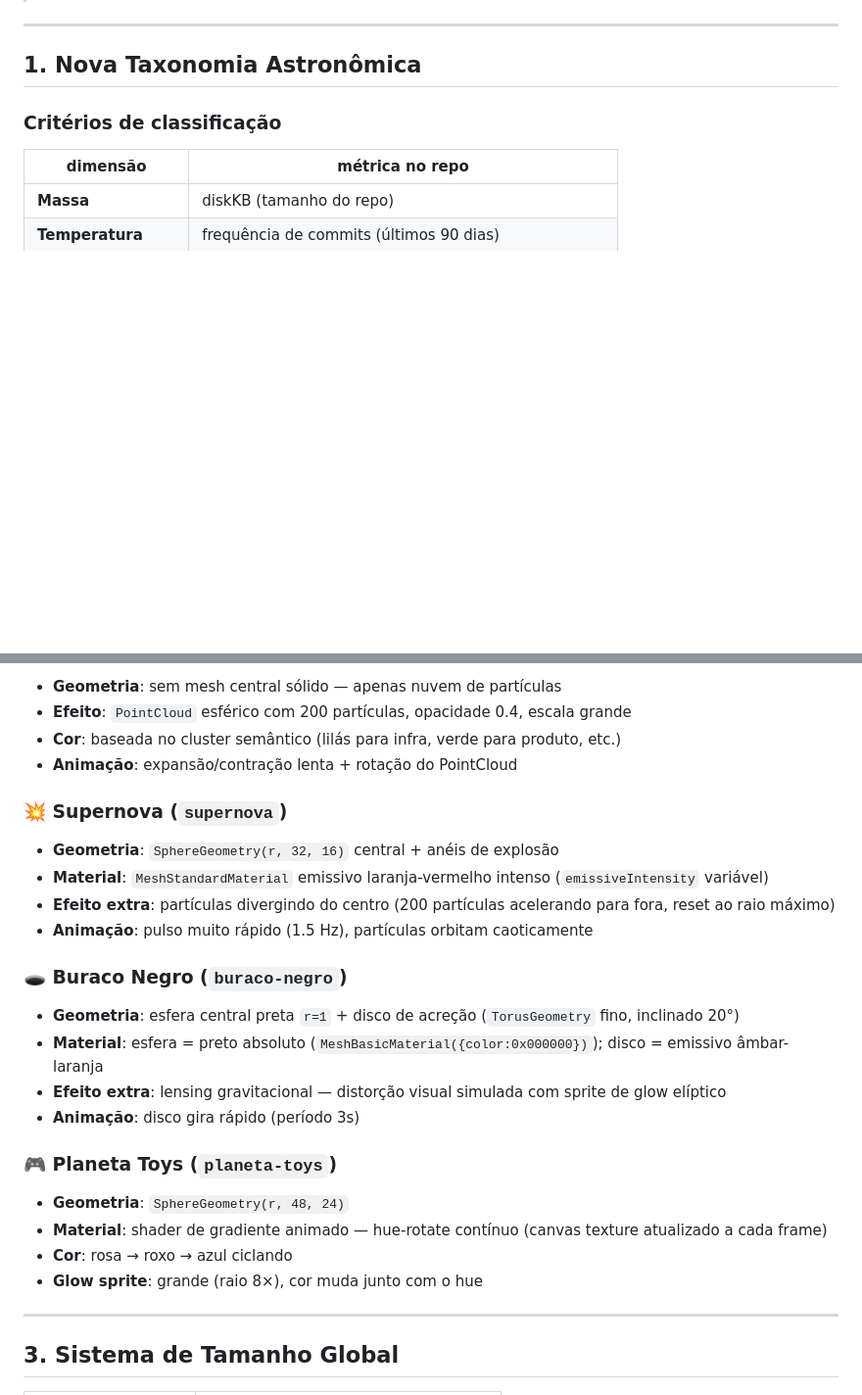
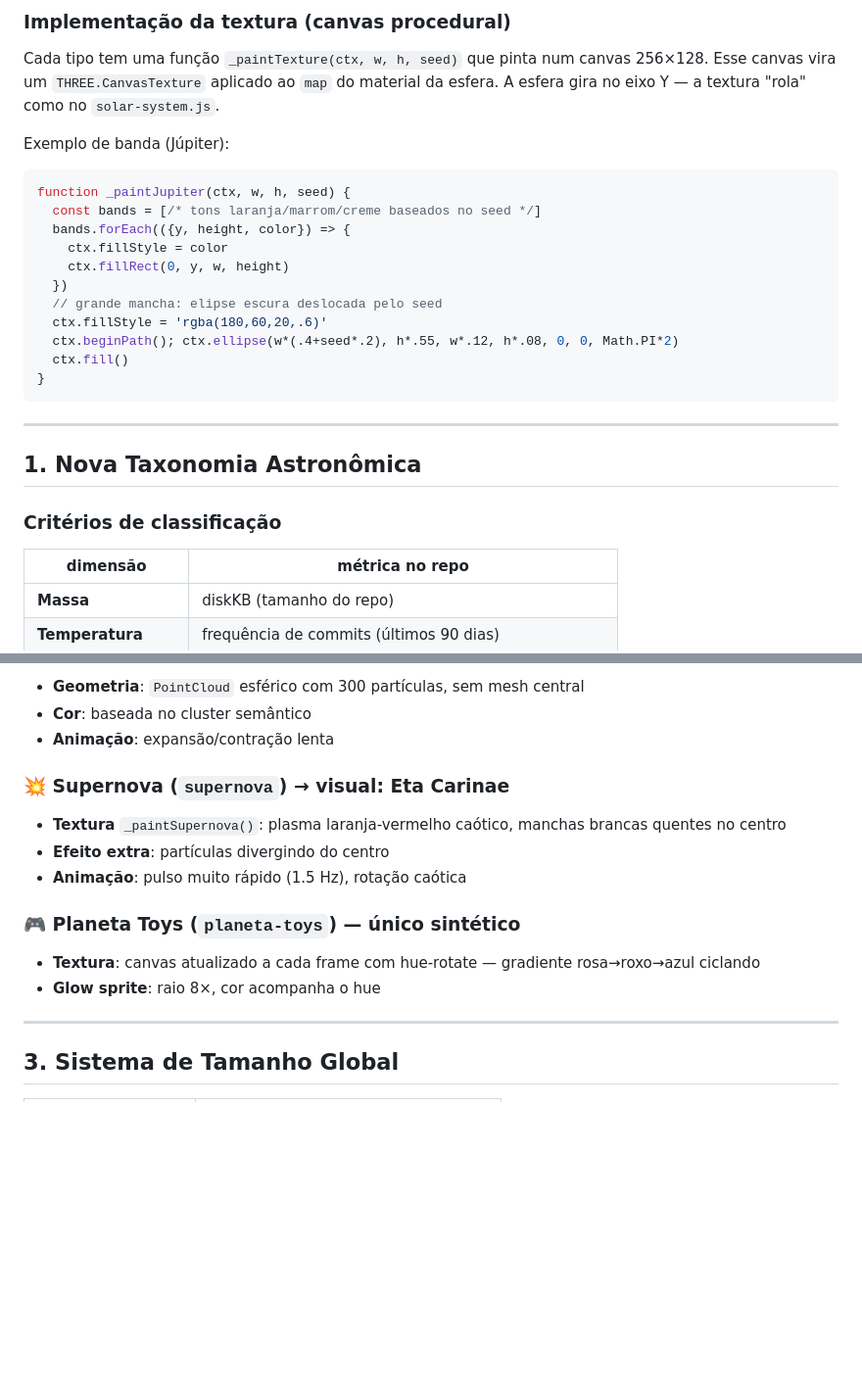
Before and after one commit to paulinett1508-dev/theuniverse, a Markdown page: docs/ecossistema/dashboard-galactic-v2-spec.md, 2 parts joined by grey strips. Shown at 98% size. Rendered like a GitHub page; blank space fills up the shorter version.

````diff
--- a/docs/ecossistema/dashboard-galactic-v2-spec.md
+++ b/docs/ecossistema/dashboard-galactic-v2-spec.md
@@ -7,3 +54,23 @@
+### Implementação da textura (canvas procedural)
+
+Cada tipo tem uma função `_paintTexture(ctx, w, h, seed)` que pinta num canvas 256×128.
+Esse canvas vira um `THREE.CanvasTexture` aplicado ao `map` do material da esfera.
+A esfera gira no eixo Y — a textura "rola" como no `solar-system.js`.
+
+Exemplo de banda (Júpiter):
+```js
+function _paintJupiter(ctx, w, h, seed) {
+  const bands = [/* tons laranja/marrom/creme baseados no seed */]
+  bands.forEach(({y, height, color}) => {
+    ctx.fillStyle = color
+    ctx.fillRect(0, y, w, height)
+  })
+  // grande mancha: elipse escura deslocada pelo seed
+  ctx.fillStyle = 'rgba(180,60,20,.6)'
+  ctx.beginPath(); ctx.ellipse(w*(.4+seed*.2), h*.55, w*.12, h*.08, 0, 0, Math.PI*2)
+  ctx.fill()
+}
+```
 
 ---
 
@@ -114,29 +187,18 @@ Tamanho base calculado pelo `magnitude` (1–5), mas com ranges distintos por cl
 
-- **Geometria**: sem mesh central sólido — apenas nuvem de partículas
-- **Efeito**: `PointCloud` esférico com 200 partículas, opacidade 0.4, escala grande
-- **Cor**: baseada no cluster semântico (lilás para infra, verde para produto, etc.)
-- **Animação**: expansão/contração lenta + rotação do PointCloud
+- **Geometria**: `PointCloud` esférico com 300 partículas, sem mesh central
+- **Cor**: baseada no cluster semântico
+- **Animação**: expansão/contração lenta
 
-### 💥 Supernova (`supernova`)
+### 💥 Supernova (`supernova`) → visual: Eta Carinae
 
-- **Geometria**: `SphereGeometry(r, 32, 16)` central + anéis de explosão
-- **Material**: `MeshStandardMaterial` emissivo laranja-vermelho intenso (`emissiveIntensity` variável)
-- **Efeito extra**: partículas divergindo do centro (200 partículas acelerando para fora, reset ao raio máximo)
-- **Animação**: pulso muito rápido (1.5 Hz), partículas orbitam caoticamente
+- **Textura** `_paintSupernova()`: plasma laranja-vermelho caótico, manchas brancas quentes no centro
+- **Efeito extra**: partículas divergindo do centro
+- **Animação**: pulso muito rápido (1.5 Hz), rotação caótica
 
-### 🕳️ Buraco Negro (`buraco-negro`)
+### 🎮 Planeta Toys (`planeta-toys`) — único sintético
 
-- **Geometria**: esfera central preta `r=1` + disco de acreção (`TorusGeometry` fino, inclinado 20°)
-- **Material**: esfera = preto absoluto (`MeshBasicMaterial({color:0x000000})`); disco = emissivo âmbar-laranja
-- **Efeito extra**: lensing gravitacional — distorção visual simulada com sprite de glow elíptico
-- **Animação**: disco gira rápido (período 3s)
-
-### 🎮 Planeta Toys (`planeta-toys`)
-
-- **Geometria**: `SphereGeometry(r, 48, 24)`
-- **Material**: shader de gradiente animado — hue-rotate contínuo (canvas texture atualizado a cada frame)
-- **Cor**: rosa → roxo → azul ciclando
-- **Glow sprite**: grande (raio 8×), cor muda junto com o hue
+- **Textura**: canvas atualizado a cada frame com hue-rotate — gradiente rosa→roxo→azul ciclando
+- **Glow sprite**: raio 8×, cor acompanha o hue
 
 ---
 
````
Also changed, not shown: other parts of docs/ecossistema/dashboard-galactic-v2-spec.md (+105 -52 lines).
